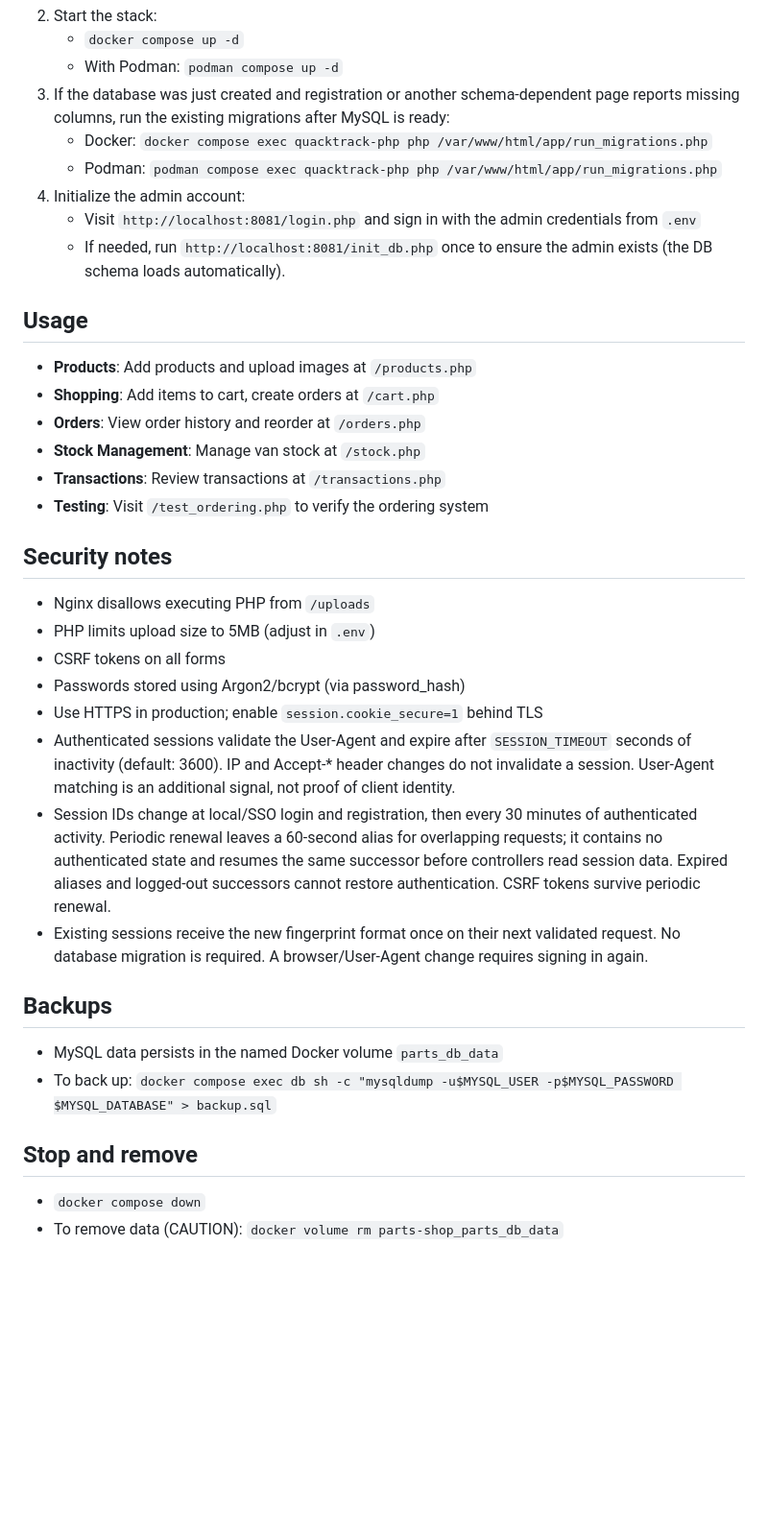
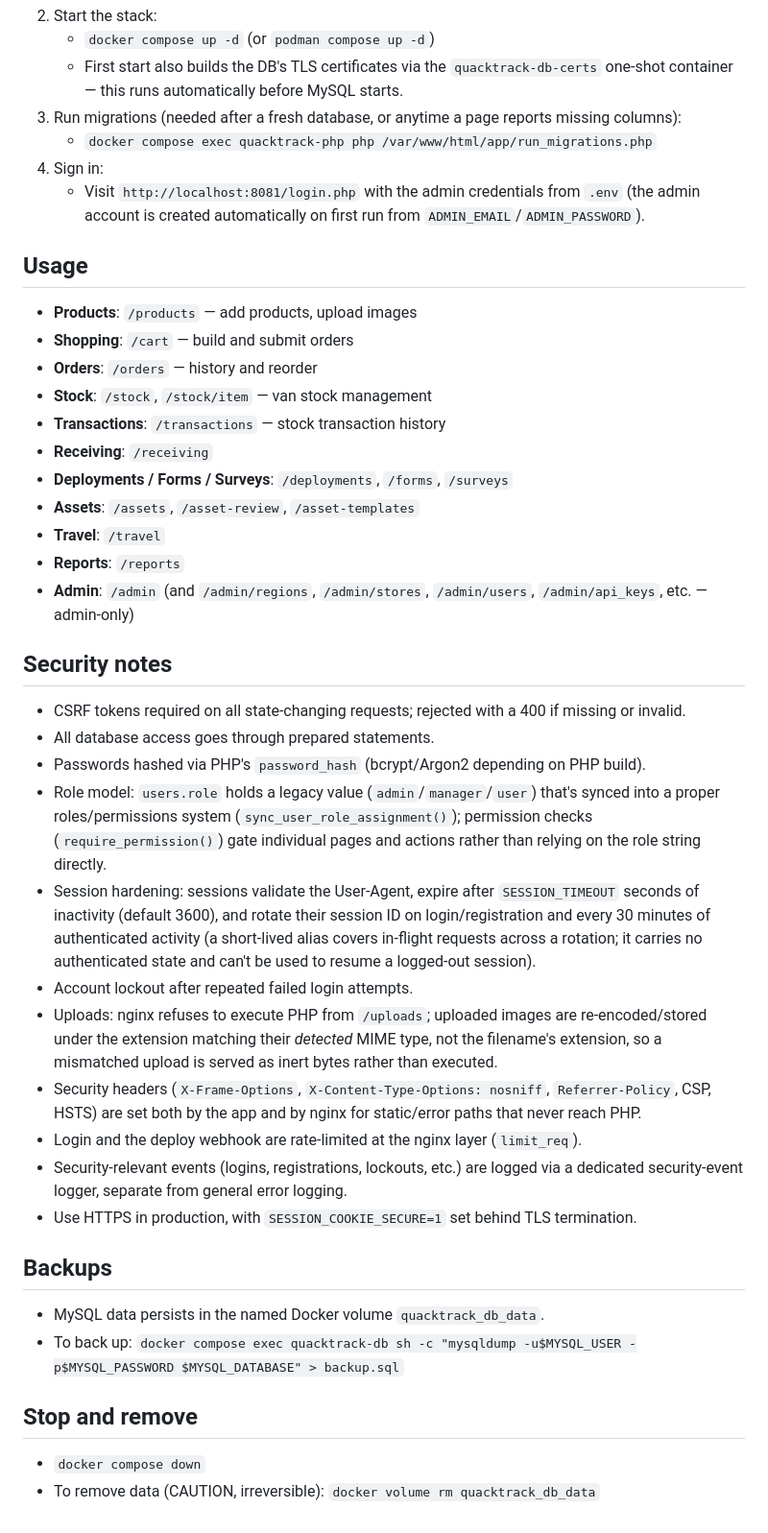
Before and after one commit to wills123/quacktrack-app, a Markdown page: README.md, the part around one of its changes. Shown at 96% size. Drawn GitHub-style; blank space fills up the shorter version.

Commit message:
docs: update README to reflect current app features
Co-Authored-By: Claude Sonnet 5 <noreply@anthropic.com>

```diff
--- a/README.md
+++ b/README.md
@@ -33,35 +91,71 @@ A simple, secure shop-like internal tool to manage products you order for work,
 2. Start the stack:
-   - `docker compose up -d`
-   - With Podman: `podman compose up -d`
-3. If the database was just created and registration or another schema-dependent page reports missing columns, run the existing migrations after MySQL is ready:
-   - Docker: `docker compose exec quacktrack-php php /var/www/html/app/run_migrations.php`
-   - Podman: `podman compose exec quacktrack-php php /var/www/html/app/run_migrations.php`
-4. Initialize the admin account:
-   - Visit `http://localhost:8081/login.php` and sign in with the admin credentials from `.env`
-   - If needed, run `http://localhost:8081/init_db.php` once to ensure the admin exists (the DB schema loads automatically).
+   - `docker compose up -d` (or `podman compose up -d`)
+   - First start also builds the DB's TLS certificates via the
+     `quacktrack-db-certs` one-shot container — this runs automatically
+     before MySQL starts.
+3. Run migrations (needed after a fresh database, or anytime a page
+   reports missing columns):
+   - `docker compose exec quacktrack-php php /var/www/html/app/run_migrations.php`
+4. Sign in:
+   - Visit `http://localhost:8081/login.php` with the admin credentials
+     from `.env` (the admin account is created automatically on first run
+     from `ADMIN_EMAIL`/`ADMIN_PASSWORD`).
 
 ## Usage
-- **Products**: Add products and upload images at `/products.php`
-- **Shopping**: Add items to cart, create orders at `/cart.php`
-- **Orders**: View order history and reorder at `/orders.php`
-- **Stock Management**: Manage van stock at `/stock.php`
-- **Transactions**: Review transactions at `/transactions.php`
-- **Testing**: Visit `/test_ordering.php` to verify the ordering system
+
+- **Products**: `/products` — add products, upload images
+- **Shopping**: `/cart` — build and submit orders
+- **Orders**: `/orders` — history and reorder
+- **Stock**: `/stock`, `/stock/item` — van stock management
+- **Transactions**: `/transactions` — stock transaction history
+- **Receiving**: `/receiving`
+- **Deployments / Forms / Surveys**: `/deployments`, `/forms`, `/surveys`
+- **Assets**: `/assets`, `/asset-review`, `/asset-templates`
+- **Travel**: `/travel`
+- **Reports**: `/reports`
+- **Admin**: `/admin` (and `/admin/regions`, `/admin/stores`,
+  `/admin/users`, `/admin/api_keys`, etc. — admin-only)
 
 ## Security notes
-- Nginx disallows executing PHP from `/uploads`
-- PHP limits upload size to 5MB (adjust in `.env`)
-- CSRF tokens on all forms
-- Passwords stored using Argon2/bcrypt (via password_hash)
-- Use HTTPS in production; enable `session.cookie_secure=1` behind TLS
-- Authenticated sessions validate the User-Agent and expire after `SESSION_TIMEOUT` seconds of inactivity (default: 3600). IP and Accept-* header changes do not invalidate a session. User-Agent matching is an additional signal, not proof of client identity.
-- Session IDs change at local/SSO login and registration, then every 30 minutes of authenticated activity. Periodic renewal leaves a 60-second alias for overlapping requests; it contains no authenticated state and resumes the same successor before controllers read session data. Expired aliases and logged-out successors cannot restore authentication. CSRF tokens survive periodic renewal.
-- Existing sessions receive the new fingerprint format once on their next validated request. No database migration is required. A browser/User-Agent change requires signing in again.
+
+- CSRF tokens required on all state-changing requests; rejected with a 400
+  if missing or invalid.
+- All database access goes through prepared statements.
+- Passwords hashed via PHP's `password_hash` (bcrypt/Argon2 depending on
+  PHP build).
+- Role model: `users.role` holds a legacy value (`admin`/`manager`/`user`)
+  that's synced into a proper roles/permissions system
+  (`sync_user_role_assignment()`); permission checks (`require_permission()`)
+  gate individual pages and actions rather than relying on the role string
+  directly.
+- Session hardening: sessions validate the User-Agent, expire after
+  `SESSION_TIMEOUT` seconds of inactivity (default 3600), and rotate their
+  session ID on login/registration and every 30 minutes of authenticated
+  activity (a short-lived alias covers in-flight requests across a
+  rotation; it carries no authenticated state and can't be used to resume
+  a logged-out session).
+- Account lockout after repeated failed login attempts.
+- Uploads: nginx refuses to execute PHP from `/uploads`; uploaded images are
+  re-encoded/stored under the extension matching their *detected* MIME
+  type, not the filename's extension, so a mismatched upload is served as
+  inert bytes rather than executed.
+- Security headers (`X-Frame-Options`, `X-Content-Type-Options: nosniff`,
+  `Referrer-Policy`, CSP, HSTS) are set both by the app and by nginx for
+  static/error paths that never reach PHP.
+- Login and the deploy webhook are rate-limited at the nginx layer
+  (`limit_req`).
+- Security-relevant events (logins, registrations, lockouts, etc.) are
+  logged via a dedicated security-event logger, separate from general
+  error logging.
+- Use HTTPS in production, with `SESSION_COOKIE_SECURE=1` set behind TLS
+  termination.
 
 ## Backups
-- MySQL data persists in the named Docker volume `parts_db_data`
-- To back up: `docker compose exec db sh -c "mysqldump -u$MYSQL_USER -p$MYSQL_PASSWORD $MYSQL_DATABASE" > backup.sql`
+
+- MySQL data persists in the named Docker volume `quacktrack_db_data`.
+- To back up: `docker compose exec quacktrack-db sh -c "mysqldump -u$MYSQL_USER -p$MYSQL_PASSWORD $MYSQL_DATABASE" > backup.sql`
 
 ## Stop and remove
+
 - `docker compose down`
-- To remove data (CAUTION): `docker volume rm parts-shop_parts_db_data`
+- To remove data (CAUTION, irreversible): `docker volume rm quacktrack_db_data`
```
Also changed, not shown: other parts of README.md (+83 -25 lines).
